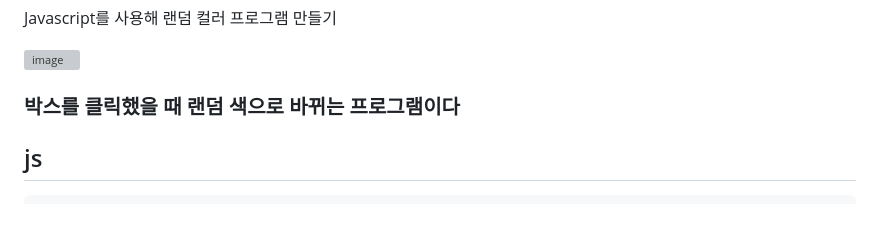
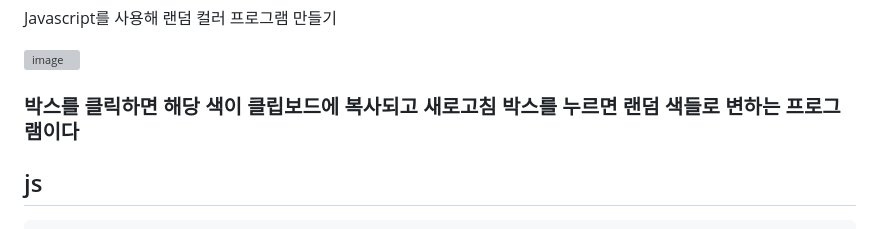
Before and after one commit to leeyongha2006/Random-Color, a Markdown page: README.md, the part around the change. Rendered like a GitHub page; grey boxes are pictures that could not be loaded.

````diff
--- a/README.md
+++ b/README.md
@@ -2,7 +2,7 @@
 Javascript를 사용해 랜덤 컬러 프로그램 만들기
 
 ![image](https://github.com/leeyongha2006/Random-Color/assets/126844590/f344730f-cb3d-4dbf-b649-8a39c15459eb)
-### 박스를 클릭했을 때 랜덤 색으로 바뀌는 프로그램이다
+### 박스를 클릭하면 해당 색이 클립보드에 복사되고 새로고침 박스를 누르면 랜덤 색들로 변하는 프로그램이다
 
 ## js
 ```javascript
````
